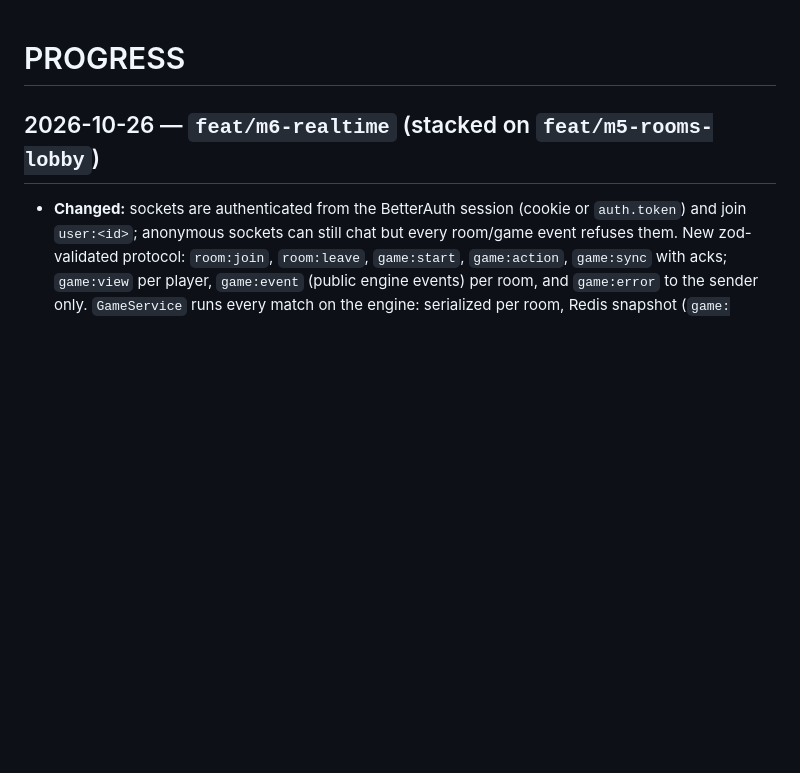
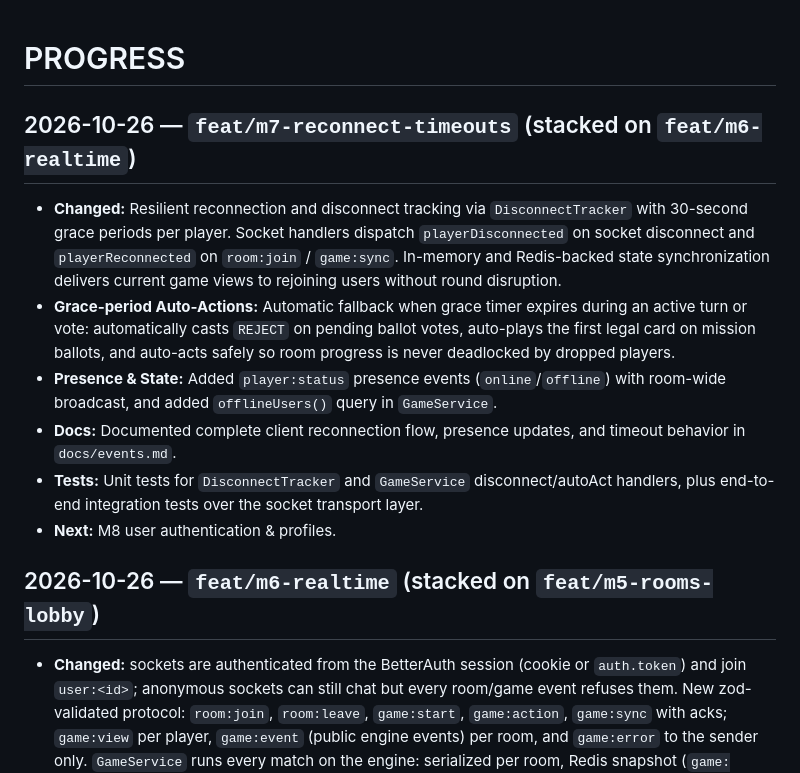
Before and after one commit to SaifSarker11/1757-RPG, a Markdown page: PROGRESS.md, the part around the change. Drawn GitHub-style; blank space fills up the shorter version.

Commit message:
docs: log m7 reconnect and timeouts progress

```diff
--- a/PROGRESS.md
+++ b/PROGRESS.md
@@ -1,4 +1,12 @@
 # PROGRESS
+
+## 2026-10-26 — `feat/m7-reconnect-timeouts` (stacked on `feat/m6-realtime`)
+- **Changed:** Resilient reconnection and disconnect tracking via `DisconnectTracker` with 30-second grace periods per player. Socket handlers dispatch `playerDisconnected` on socket disconnect and `playerReconnected` on `room:join` / `game:sync`. In-memory and Redis-backed state synchronization delivers current game views to rejoining users without round disruption.
+- **Grace-period Auto-Actions:** Automatic fallback when grace timer expires during an active turn or vote: automatically casts `REJECT` on pending ballot votes, auto-plays the first legal card on mission ballots, and auto-acts safely so room progress is never deadlocked by dropped players.
+- **Presence & State:** Added `player:status` presence events (`online`/`offline`) with room-wide broadcast, and added `offlineUsers()` query in `GameService`.
+- **Docs:** Documented complete client reconnection flow, presence updates, and timeout behavior in `docs/events.md`.
+- **Tests:** Unit tests for `DisconnectTracker` and `GameService` disconnect/autoAct handlers, plus end-to-end integration tests over the socket transport layer.
+- **Next:** M8 user authentication & profiles.
 
 ## 2026-10-26 — `feat/m6-realtime` (stacked on `feat/m5-rooms-lobby`)
 - **Changed:** sockets are authenticated from the BetterAuth session (cookie or `auth.token`) and join `user:<id>`; anonymous sockets can still chat but every room/game event refuses them. New zod-validated protocol: `room:join`, `room:leave`, `game:start`, `game:action`, `game:sync` with acks; `game:view` per player, `game:event` (public engine events) per room, and `game:error` to the sender only. `GameService` runs every match on the engine: serialized per room, Redis snapshot (`game:<roomId>`, 2 h TTL) after every transition, seeded RNG per step, timers at `endsAt`, restore on boot, the match saved to Postgres at POST_GAME and dropped 30 min later. Empty lobbies are deleted after 10 min. Rate limits: HTTP 100/min/IP; per socket, chat 5/5 s and actions 10/s. Redis comes from `REDIS_URL`, with a memory fallback plus warning when unreachable. The legacy `apps/api/src/game/*` engine is removed. Docs: `docs/events.md`.
```
